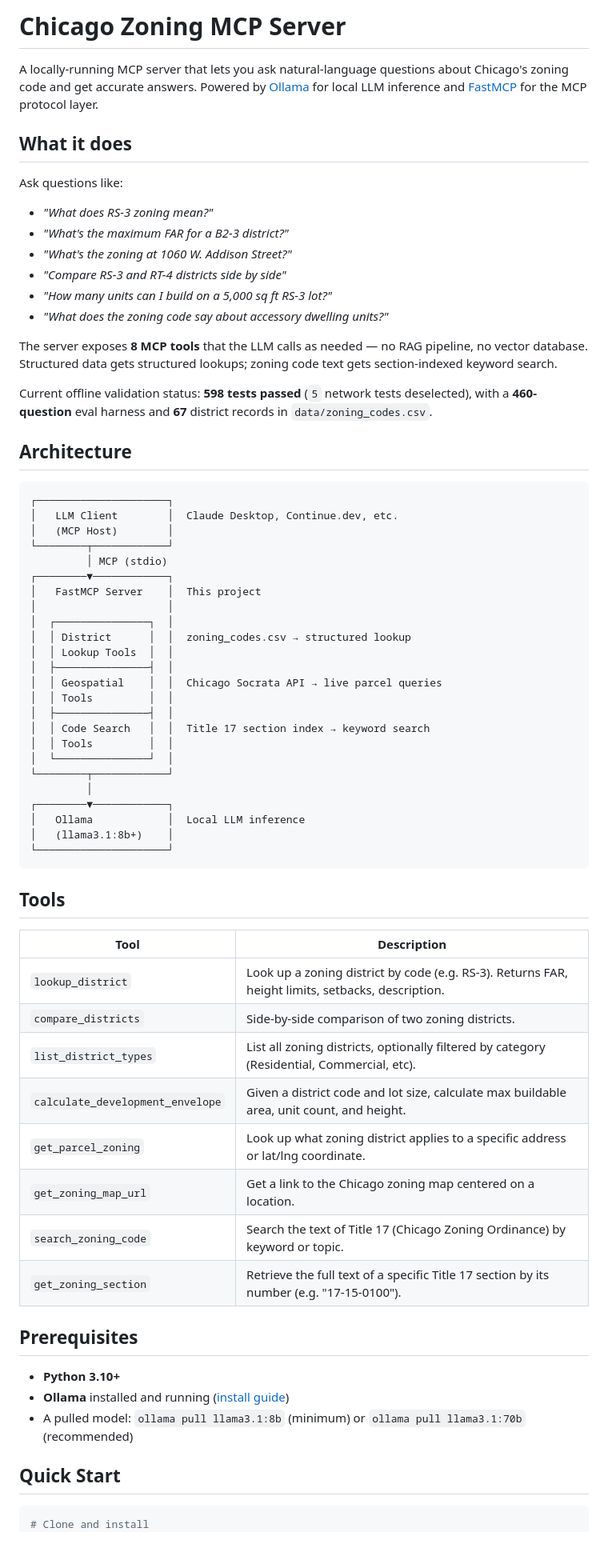
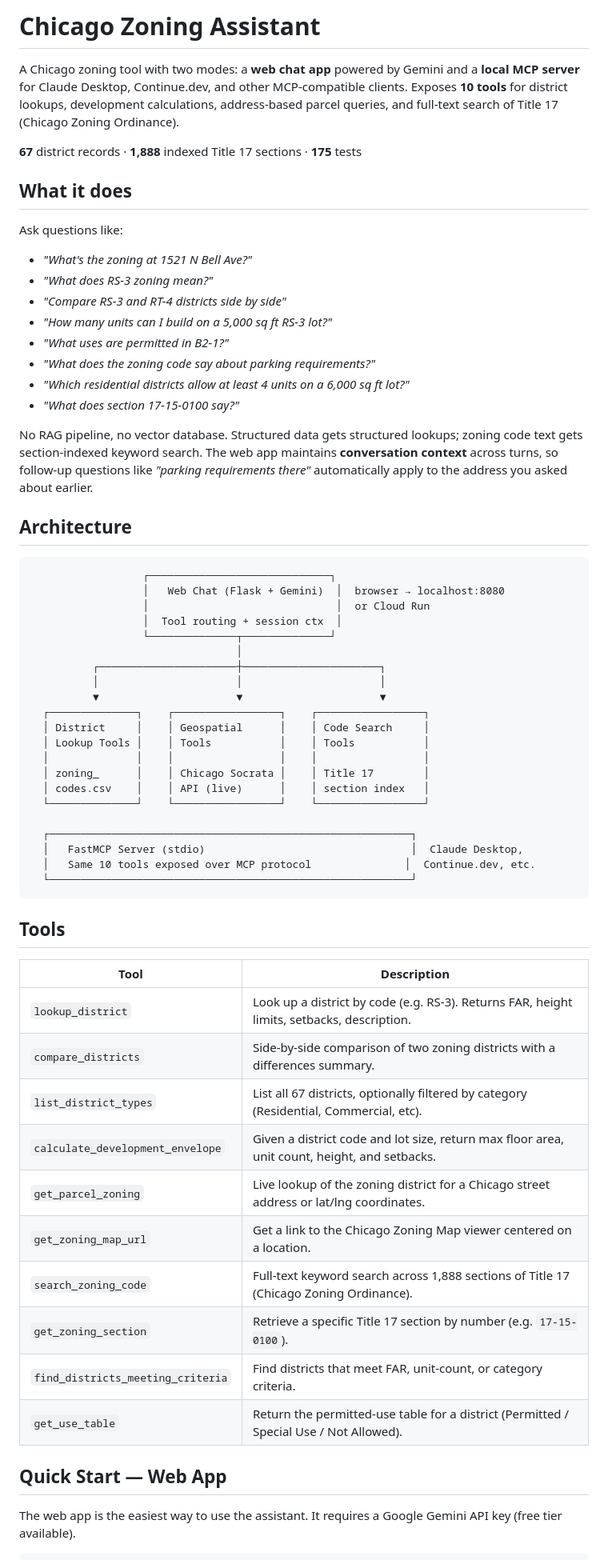
Before and after one commit to adkf37/chicago-zoning-mcp, a Markdown page: README.md, the part around one of its changes. Shown at 80% size. Drawn GitHub-style.

````diff
--- a/README.md
+++ b/README.md
@@ -1,73 +1,68 @@
-# Chicago Zoning MCP Server
+# Chicago Zoning Assistant
 
-A locally-running MCP server that lets you ask natural-language questions about Chicago's zoning code and get accurate answers. Powered by [Ollama](https://ollama.com/) for local LLM inference and [FastMCP](https://github.com/jlowin/fastmcp) for the MCP protocol layer.
+A Chicago zoning tool with two modes: a **web chat app** powered by Gemini and a **local MCP server** for Claude Desktop, Continue.dev, and other MCP-compatible clients. Exposes **10 tools** for district lookups, development calculations, address-based parcel queries, and full-text search of Title 17 (Chicago Zoning Ordinance).
+
+**67** district records · **1,888** indexed Title 17 sections · **175** tests
 
 ## What it does
 
 Ask questions like:
+- *"What's the zoning at 1521 N Bell Ave?"*
 - *"What does RS-3 zoning mean?"*
-- *"What's the maximum FAR for a B2-3 district?"*
-- *"What's the zoning at 1060 W. Addison Street?"*
 - *"Compare RS-3 and RT-4 districts side by side"*
 - *"How many units can I build on a 5,000 sq ft RS-3 lot?"*
-- *"What does the zoning code say about accessory dwelling units?"*
+- *"What uses are permitted in B2-1?"*
+- *"What does the zoning code say about parking requirements?"*
+- *"Which residential districts allow at least 4 units on a 6,000 sq ft lot?"*
+- *"What does section 17-15-0100 say?"*
 
-The server exposes **8 MCP tools** that the LLM calls as needed — no RAG pipeline, no vector database. Structured data gets structured lookups; zoning code text gets section-indexed keyword search.
-
-Current offline validation status: **598 tests passed** (`5` network tests deselected), with a
-**460-question** eval harness and **67** district records in `data/zoning_codes.csv`.
+No RAG pipeline, no vector database. Structured data gets structured lookups; zoning code text gets section-indexed keyword search. The web app maintains **conversation context** across turns, so follow-up questions like *"parking requirements there"* automatically apply to the address you asked about earlier.
 
 ## Architecture
 
 ```
-┌─────────────────────┐
-│   LLM Client        │  Claude Desktop, Continue.dev, etc.
-│   (MCP Host)        │
-└────────┬────────────┘
-         │ MCP (stdio)
-┌────────▼────────────┐
-│   FastMCP Server    │  This project
-│                     │
-│  ┌───────────────┐  │
-│  │ District      │  │  zoning_codes.csv → structured lookup
-│  │ Lookup Tools  │  │
-│  ├───────────────┤  │
-│  │ Geospatial    │  │  Chicago Socrata API → live parcel queries
-│  │ Tools         │  │
-│  ├───────────────┤  │
-│  │ Code Search   │  │  Title 17 section index → keyword search
-│  │ Tools         │  │
-│  └───────────────┘  │
-└────────┬────────────┘
-         │
-┌────────▼────────────┐
-│   Ollama            │  Local LLM inference
-│   (llama3.1:8b+)    │
-└─────────────────────┘
+                  ┌─────────────────────────────┐
+                  │   Web Chat (Flask + Gemini)  │  browser → localhost:8080
+                  │                              │  or Cloud Run
+                  │  Tool routing + session ctx  │
+                  └──────────────┬──────────────┘
+                                 │
+          ┌──────────────────────┼──────────────────────┐
+          │                      │                      │
+          ▼                      ▼                      ▼
+  ┌──────────────┐    ┌─────────────────┐    ┌─────────────────┐
+  │ District     │    │ Geospatial      │    │ Code Search     │
+  │ Lookup Tools │    │ Tools           │    │ Tools           │
+  │              │    │                 │    │                 │
+  │ zoning_      │    │ Chicago Socrata │    │ Title 17        │
+  │ codes.csv    │    │ API (live)      │    │ section index   │
+  └──────────────┘    └─────────────────┘    └─────────────────┘
+
+  ┌──────────────────────────────────────────────────────────┐
+  │   FastMCP Server (stdio)                                 │  Claude Desktop,
+  │   Same 10 tools exposed over MCP protocol               │  Continue.dev, etc.
+  └──────────────────────────────────────────────────────────┘
 ```
 
 ## Tools
 
 | Tool | Description |
 |------|-------------|
-| `lookup_district` | Look up a zoning district by code (e.g. RS-3). Returns FAR, height limits, setbacks, description. |
-| `compare_districts` | Side-by-side comparison of two zoning districts. |
-| `list_district_types` | List all zoning districts, optionally filtered by category (Residential, Commercial, etc). |
-| `calculate_development_envelope` | Given a district code and lot size, calculate max buildable area, unit count, and height. |
-| `get_parcel_zoning` | Look up what zoning district applies to a specific address or lat/lng coordinate. |
-| `get_zoning_map_url` | Get a link to the Chicago zoning map centered on a location. |
-| `search_zoning_code` | Search the text of Title 17 (Chicago Zoning Ordinance) by keyword or topic. |
-| `get_zoning_section` | Retrieve the full text of a specific Title 17 section by its number (e.g. "17-15-0100"). |
+| `lookup_district` | Look up a district by code (e.g. RS-3). Returns FAR, height limits, setbacks, description. |
+| `compare_districts` | Side-by-side comparison of two zoning districts with a differences summary. |
+| `list_district_types` | List all 67 districts, optionally filtered by category (Residential, Commercial, etc). |
+| `calculate_development_envelope` | Given a district code and lot size, return max floor area, unit count, height, and setbacks. |
+| `get_parcel_zoning` | Live lookup of the zoning district for a Chicago street address or lat/lng coordinates. |
+| `get_zoning_map_url` | Get a link to the Chicago Zoning Map viewer centered on a location. |
+| `search_zoning_code` | Full-text keyword search across 1,888 sections of Title 17 (Chicago Zoning Ordinance). |
+| `get_zoning_section` | Retrieve a specific Title 17 section by number (e.g. `17-15-0100`). |
+| `find_districts_meeting_criteria` | Find districts that meet FAR, unit-count, or category criteria. |
+| `get_use_table` | Return the permitted-use table for a district (Permitted / Special Use / Not Allowed). |
 
-## Prerequisites
+## Quick Start — Web App
 
-- **Python 3.10+**
-- **Ollama** installed and running ([install guide](https://ollama.com/download))
-- A pulled model: `ollama pull llama3.1:8b` (minimum) or `ollama pull llama3.1:70b` (recommended)
-
-## Quick Start
+The web app is the easiest way to use the assistant. It requires a Google Gemini API key (free tier available).
 
 ```bash
-# Clone and install
 git clone <repo-url>
 cd chicago-zoning-mcp
````
Also changed, not shown: other parts of README.md (+93 -49 lines).
